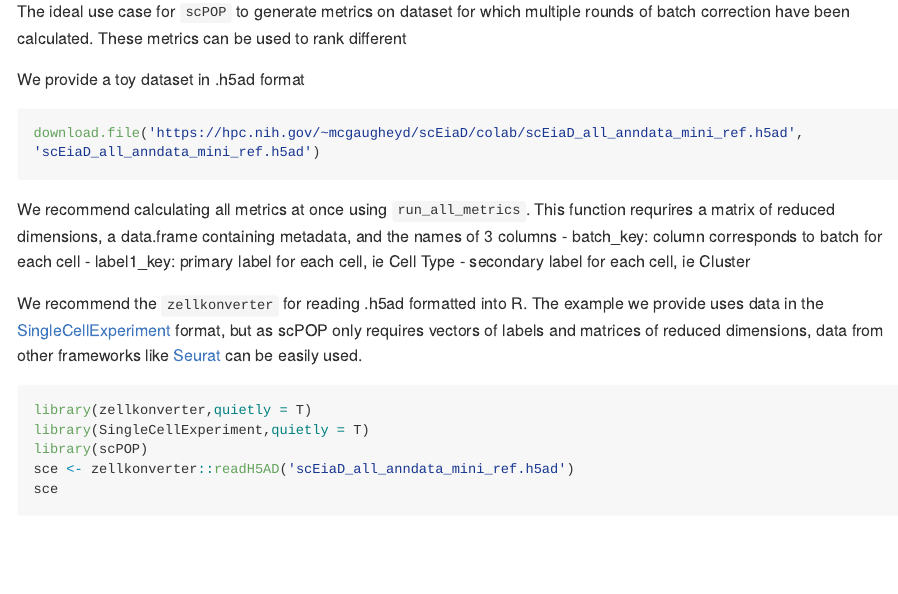
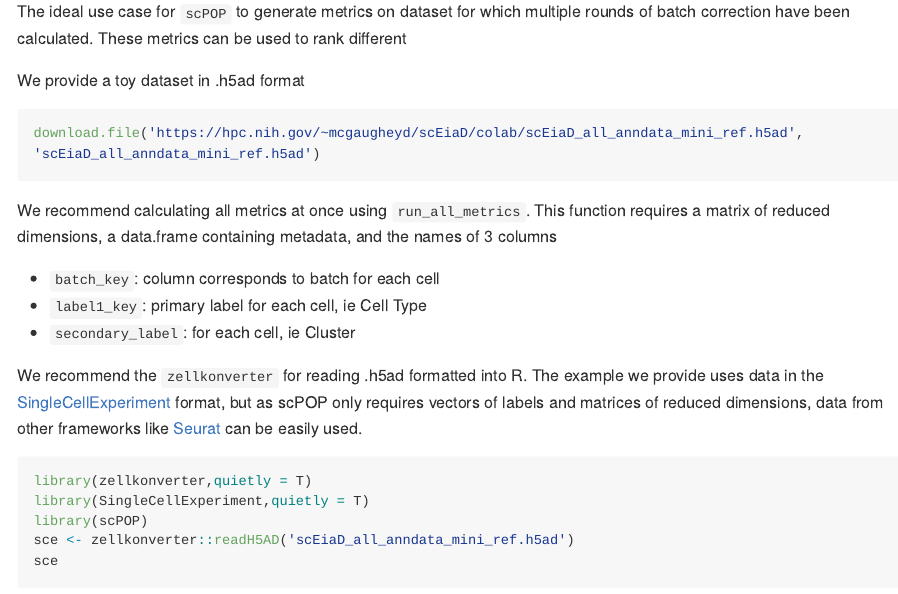
Before and after one commit to vinay-swamy/scPOP, an R Markdown document (README.Rmd): the page in a window 1100 px wide, from 1000 px down before the commit and from 1040 px down after it, so that both start at the same text. The pictures show the output file README.md that the author committed with the source, drawn offline in the style of GitHub; long lines of code are wrapped.

````diff
--- a/README.Rmd
+++ b/README.Rmd
@@ -41,10 +42,11 @@
 ```
 
 
-We recommend calculating all metrics at once using `run_all_metrics`. This function requrires a matrix of reduced dimensions, a data.frame containing metadata, and the names of 3 columns
-- batch_key: column corresponds to batch for each cell
-- label1_key: primary label for each cell, ie Cell Type
-- secondary label for each cell, ie Cluster
+We recommend calculating all metrics at once using `run_all_metrics`. This function requires a matrix of reduced dimensions, a data.frame containing metadata, and the names of 3 columns
+
+- `batch_key`: column corresponds to batch for each cell
+- `label1_key`: primary label for each cell, ie Cell Type
+- `secondary_label`: for each cell, ie Cluster
 
 We recommend the `zellkonverter` for reading .h5ad formatted into R. The example we provide uses data in the [SingleCellExperiment](https://bioconductor.org/packages/release/bioc/vignettes/SingleCellExperiment/inst/doc/intro.html) format, but as scPOP only requires vectors of labels and matrices of reduced dimensions, data from other frameworks like [Seurat](https://satijalab.org/seurat/) can be easily used.
 
````
Also changed, not shown: README.md, README.Rmd (1 more changed lines).
